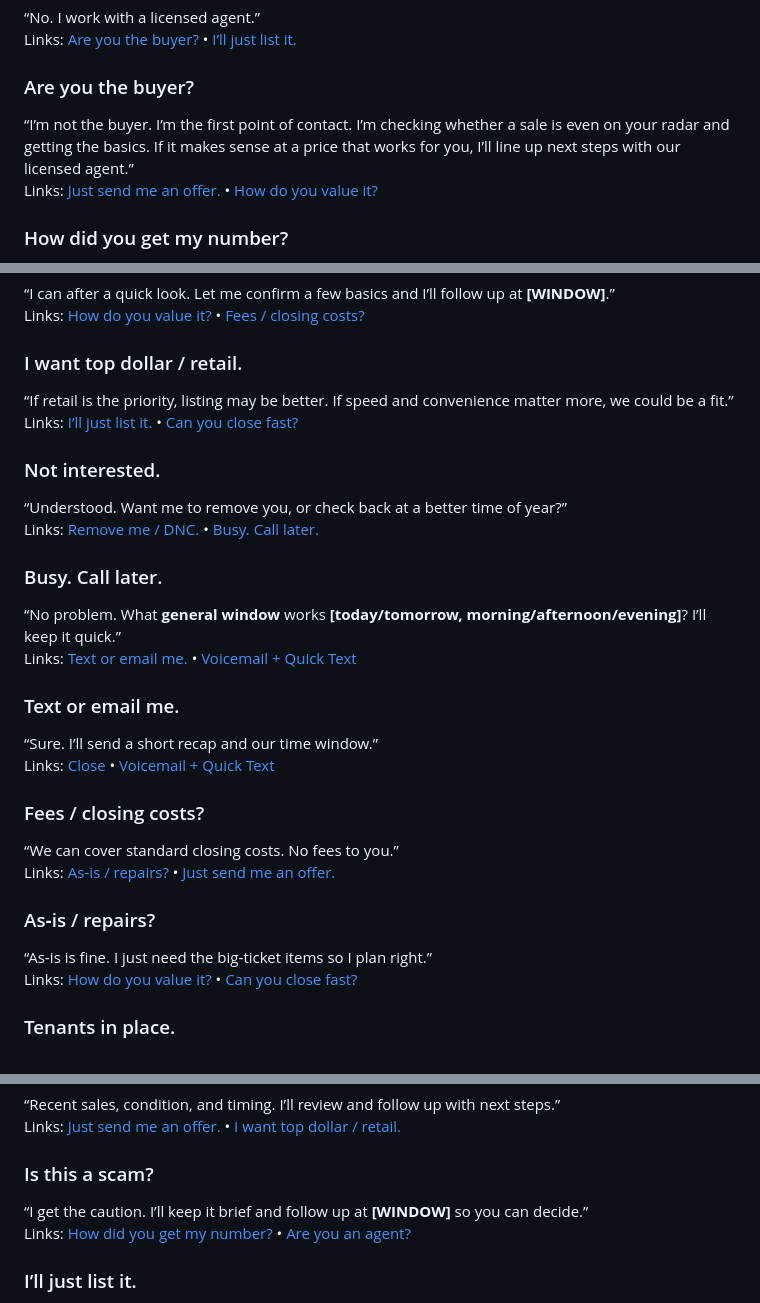
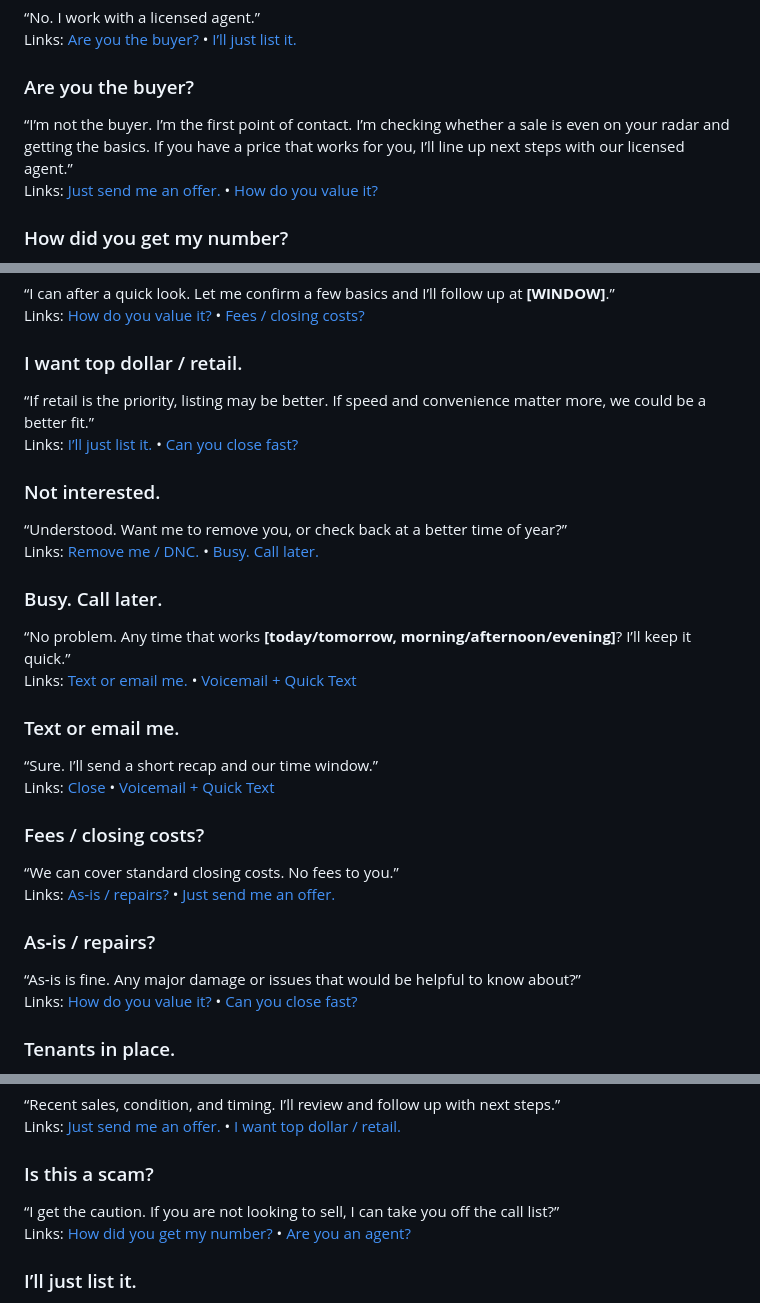
Before and after one commit to Flabadafadis/WSRE-Cold-Calls, a Markdown page: README.md, 3 parts joined by grey strips. GitHub-like rendering.

```diff
--- a/README.md
+++ b/README.md
@@ -75,7 +64,7 @@ Links: [Are you an agent?](#are-you-an-agent) • [Is this a scam?](#is-this-a-s
 Links: [Are you the buyer?](#are-you-the-buyer) • [I’ll just list it.](#ill-just-list-it)
 
 ### Are you the buyer?
-“I’m not the buyer. I’m the first point of contact. I’m checking whether a sale is even on your radar and getting the basics. If it makes sense at a price that works for you, I’ll line up next steps with our licensed agent.”
+“I’m not the buyer. I’m the first point of contact. I’m checking whether a sale is even on your radar and getting the basics. If you have a price that works for you, I’ll line up next steps with our licensed agent.”
 Links: [Just send me an offer.](#just-send-me-an-offer) • [How do you value it?](#how-do-you-value-it)
 
 ### How did you get my number?
@@ -91,7 +80,7 @@ Links: [Not interested.](#not-interested) • [Just send me an offer.](#just-sen
 Links: [How do you value it?](#how-do-you-value-it) • [Fees / closing costs?](#fees--closing-costs)
 
 ### I want top dollar / retail.
-“If retail is the priority, listing may be better. If speed and convenience matter more, we could be a fit.”
+“If retail is the priority, listing may be better. If speed and convenience matter more, we could be a better fit.”
 Links: [I’ll just list it.](#ill-just-list-it) • [Can you close fast?](#can-you-close-fast)
 
 ### Not interested.
@@ -99,7 +88,7 @@ Links: [I’ll just list it.](#ill-just-list-it) • [Can you close fast?](#can-
 Links: [Remove me / DNC.](#remove-me--dnc) • [Busy. Call later.](#busy-call-later)
 
 ### Busy. Call later.
-“No problem. What **general window** works **[today/tomorrow, morning/afternoon/evening]**? I’ll keep it quick.”
+“No problem. Any time that works **[today/tomorrow, morning/afternoon/evening]**? I’ll keep it quick.”
 Links: [Text or email me.](#text-or-email-me) • [Voicemail + Quick Text](#voicemail--quick-text)
 
 ### Text or email me.
@@ -111,7 +100,7 @@ Links: [Close](#core-script) • [Voicemail + Quick Text](#voicemail--quick-text
 Links: [As‑is / repairs?](#as-is--repairs) • [Just send me an offer.](#just-send-me-an-offer)
 
 ### As‑is / repairs?
-“As‑is is fine. I just need the big‑ticket items so I plan right.”
+“As‑is is fine. Any major damage or issues that would be helpful to know about?”
 Links: [How do you value it?](#how-do-you-value-it) • [Can you close fast?](#can-you-close-fast)
 
 ### Tenants in place.
@@ -127,7 +116,7 @@ Links: [Just send me an offer.](#just-send-me-an-offer) • [How do you value it
 Links: [Just send me an offer.](#just-send-me-an-offer) • [I want top dollar / retail.](#i-want-top-dollar--retail)
 
 ### Is this a scam?
-“I get the caution. I’ll keep it brief and follow up at **[WINDOW]** so you can decide.”
+“I get the caution. If you are not looking to sell, I can take you off the call list?”
 Links: [How did you get my number?](#how-did-you-get-my-number) • [Are you an agent?](#are-you-an-agent)
 
 ### I’ll just list it.
```
Also changed, not shown: other parts of README.md (+3 -39 lines).
